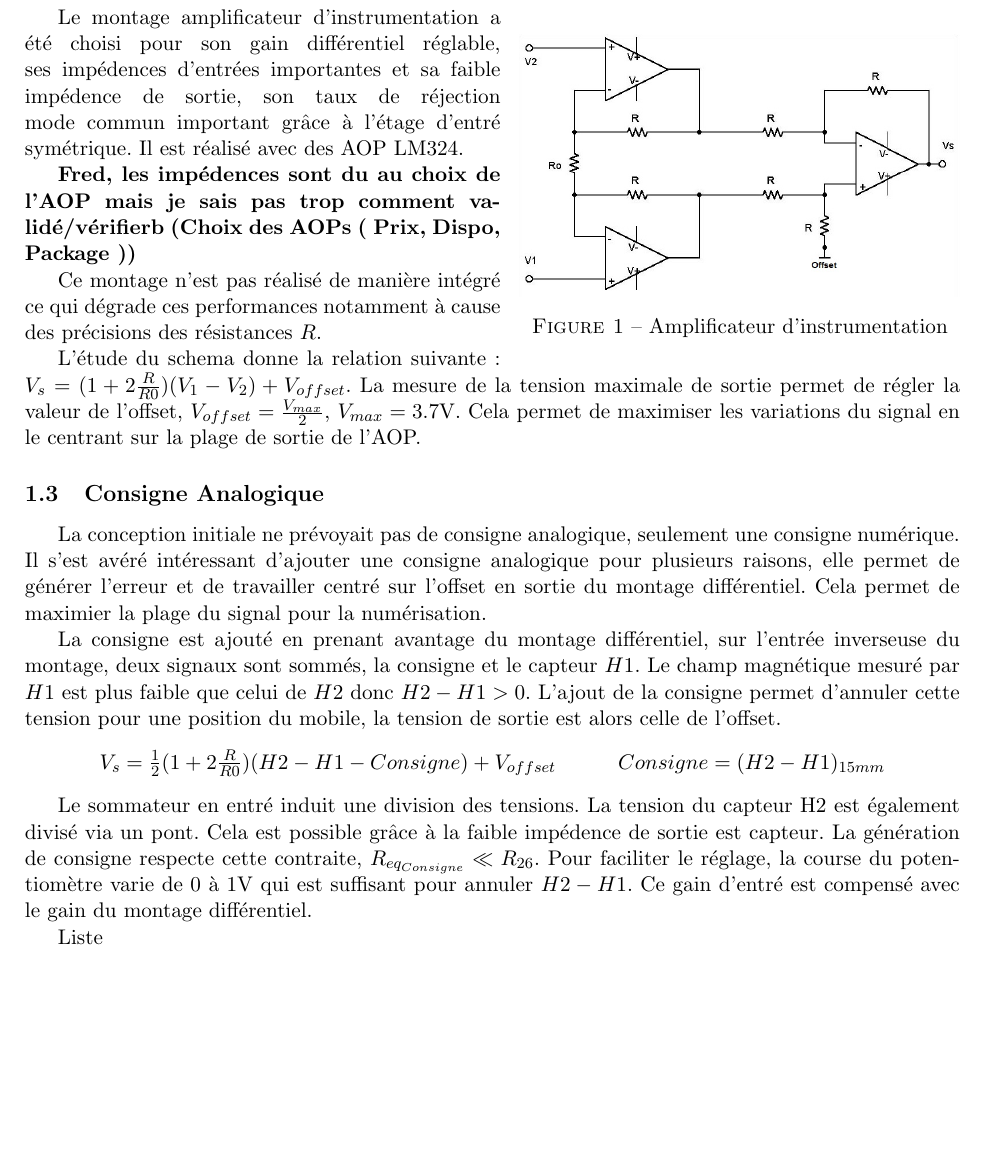
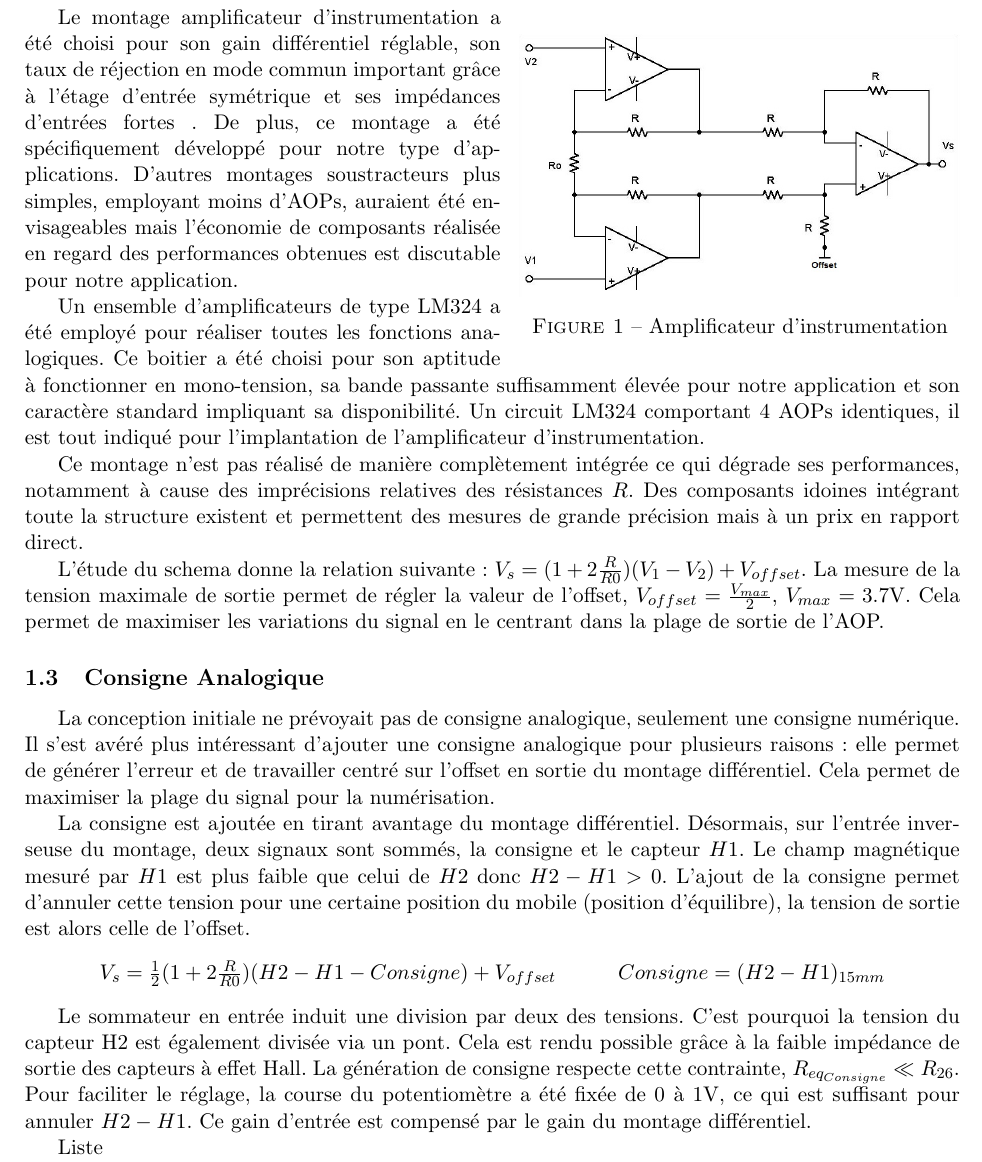
Before and after one commit to Kyklas/projet-plury-4eii-2012, a LaTeX document (Rapports/SolutionAnalogique.tex): part of page 3 of 7, cut so that both start at the same text, the shorter picture padded with empty space. Compiled offline with pdfLaTeX; a LaTeX package or settings file that is missing is left out.

Commit message:
- Corrections et précisions sur la partie conditionnement (Stanislas)

```diff
--- a/Rapports/SolutionAnalogique.tex
+++ b/Rapports/SolutionAnalogique.tex
@@ -86,24 +86,24 @@ Les capteurs Allegro A1302 convennent à notre application car ils sont optimis
   \includegraphics[width=8cm]{SolutionAnalogique/AmpInst}
   \caption{Amplificateur d'instrumentation}
 \end{wrapfigure}
-Le montage amplificateur d'instrumentation a été choisi pour son gain différentiel réglable, ses impédences d'entrées importantes et sa faible impédence de sortie, son taux de réjection mode commun important grâce à l'étage d'entré symétrique. Il est réalisé avec des AOP LM324.
+Le montage amplificateur d'instrumentation a été choisi pour son gain différentiel réglable, son taux de réjection en mode commun important grâce à l'étage d'entrée symétrique et ses impédances d'entrées fortes . De plus, ce montage a été spécifiquement développé pour notre type d'applications. D'autres montages soustracteurs plus simples, employant moins d'AOPs, auraient été envisageables mais l'économie de composants réalisée en regard des performances obtenues est discutable pour notre application.
 
-\textbf{Fred, les impédences sont du au choix de l'AOP mais je sais pas trop comment validé/vérifierb (Choix des AOPs ( Prix, Dispo, Package ))}
+Un ensemble d'amplificateurs de type LM324 a été employé pour réaliser toutes les fonctions analogiques. Ce boitier a été choisi pour son aptitude à fonctionner en mono-tension, sa bande passante suffisamment élevée pour notre application et son caractère standard impliquant sa disponibilité. Un circuit LM324 comportant 4 AOPs identiques, il est tout indiqué pour l'implantation de l'amplificateur d'instrumentation.
 
-Ce montage n'est pas réalisé de manière intégré ce qui dégrade ces performances notamment à cause des précisions des résistances $R$.
+Ce montage n'est pas réalisé de manière complètement intégrée ce qui dégrade ses performances, notamment à cause des imprécisions relatives des résistances $R$. Des composants idoines intégrant toute la structure existent et permettent des mesures de grande précision mais à un prix en rapport direct.
 
-L'étude du schema donne la relation suivante : $V_s=(1+2 \frac{R}{R0})(V_1-V_2) + V_{offset}$. La mesure de la tension maximale de sortie permet de régler la valeur de l'offset, $V_{offset}=\frac{V_{max}}{2}$, $V_{max}=3.7$V. Cela permet de maximiser les variations du signal en le centrant sur la plage de sortie de l'AOP.
+L'étude du schema donne la relation suivante : $V_s=(1+2 \frac{R}{R0})(V_1-V_2) + V_{offset}$. La mesure de la tension maximale de sortie permet de régler la valeur de l'offset, $V_{offset}=\frac{V_{max}}{2}$, $V_{max}=3.7$V. Cela permet de maximiser les variations du signal en le centrant dans la plage de sortie de l'AOP.
 
 \subsection{Consigne Analogique}
-La conception initiale ne prévoyait pas de consigne analogique, seulement une consigne numérique. Il s'est avéré intéressant d'ajouter une consigne analogique pour plusieurs raisons, elle permet de générer l'erreur et de travailler centré sur l'offset en sortie du montage différentiel. Cela permet de maximier la plage du signal pour la numérisation.
+La conception initiale ne prévoyait pas de consigne analogique, seulement une consigne numérique. Il s'est avéré plus intéressant d'ajouter une consigne analogique pour plusieurs raisons : elle permet de générer l'erreur et de travailler centré sur l'offset en sortie du montage différentiel. Cela permet de maximiser la plage du signal pour la numérisation.
 
-La consigne est ajouté en prenant avantage du montage différentiel, sur l'entrée inverseuse du montage, deux signaux sont sommés, la consigne et le capteur $H1$. Le champ magnétique mesuré par $H1$ est plus faible que celui de $H2$ donc $H2-H1>0$. L'ajout de la consigne permet d'annuler cette tension pour une position du mobile, la tension de sortie est alors celle de l'offset.
+La consigne est ajoutée en tirant avantage du montage différentiel. Désormais, sur l'entrée inverseuse du montage, deux signaux sont sommés, la consigne et le capteur $H1$. Le champ magnétique mesuré par $H1$ est plus faible que celui de $H2$ donc $H2-H1>0$. L'ajout de la consigne permet d'annuler cette tension pour une certaine position du mobile (position d'équilibre), la tension de sortie est alors celle de l'offset.
 \begin{center}
 $V_s=\frac{1}{2}(1+2 \frac{R}{R0})(H2-H1-Consigne) + V_{offset}$
 \hspace{1cm}$Consigne = (H2-H1)_{15mm}$
 \end{center}
 
-Le sommateur en entré induit une division des tensions. La tension du capteur H2 est également divisé via un pont. Cela est possible grâce à la faible impédence de sortie est capteur. La génération de consigne respecte cette contraite, $R_{eq_{Consigne}} \ll R_{26}$. Pour faciliter le réglage, la course du potentiomètre varie de 0 à 1V qui est suffisant pour annuler $H2-H1$. Ce gain d'entré est compensé avec le gain du montage différentiel.
+Le sommateur en entrée induit une division par deux des tensions. C'est pourquoi la tension du capteur H2 est également divisée via un pont. Cela est rendu possible grâce à la faible impédance de sortie des capteurs à effet Hall. La génération de consigne respecte cette contrainte, $R_{eq_{Consigne}} \ll R_{26}$. Pour faciliter le réglage, la course du potentiomètre a été fixée de 0 à 1V, ce qui est suffisant pour annuler $H2-H1$. Ce gain d'entrée est compensé par le gain du montage différentiel.
 \begin{figure}[h!]
   \center
   \includegraphics[width=\linewidth]{SolutionAnalogique/AmpInstCons}
```
Also changed, not shown: Rapports/SolutionAnalogique.tex (8 more changed lines).
